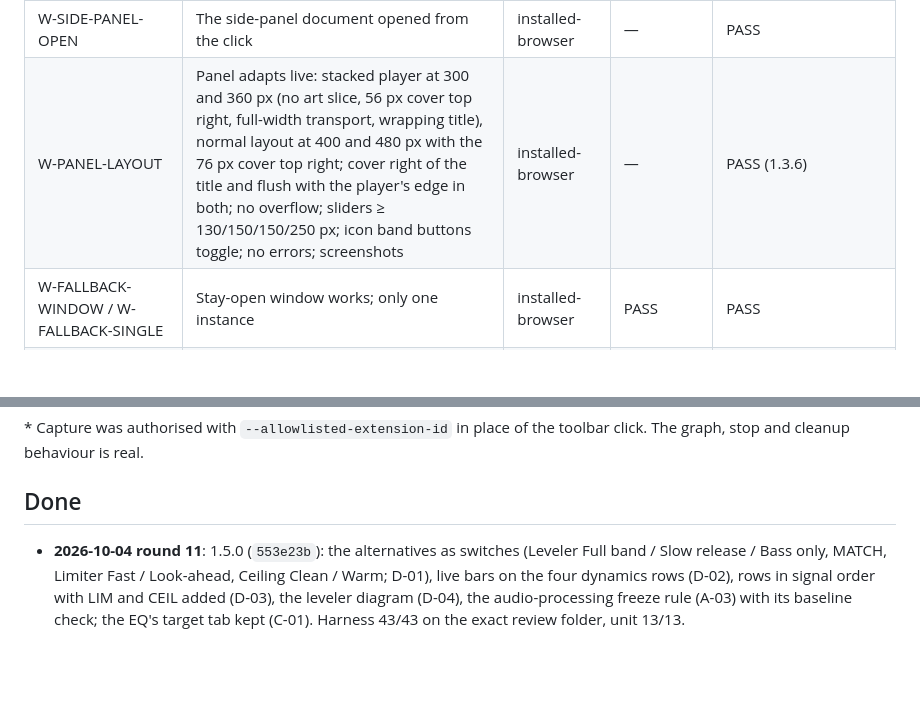
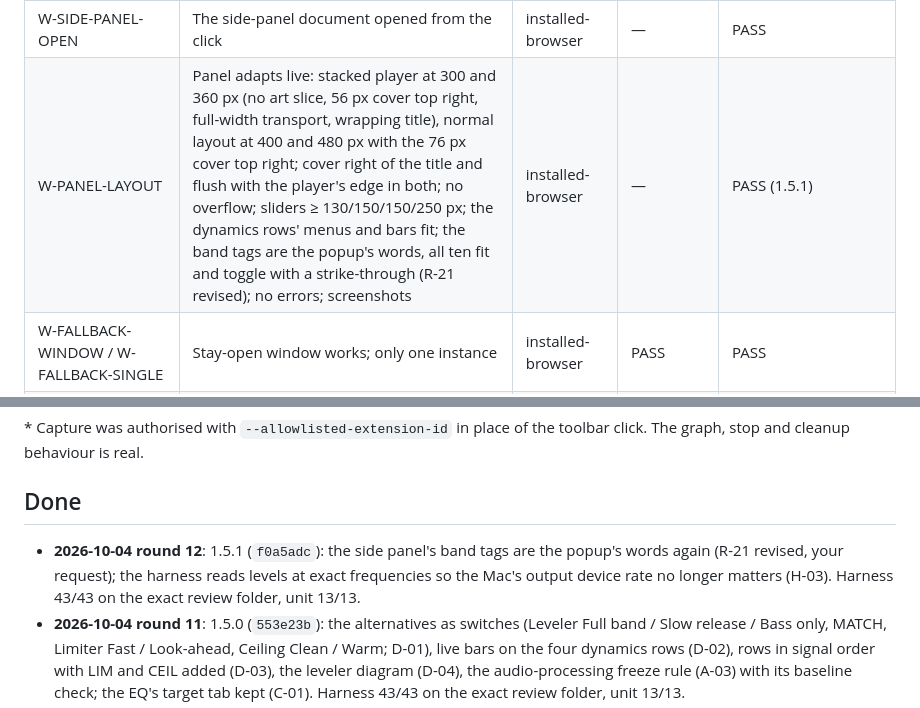
Before and after one commit to cornishandy/tidal-miniplayer-extension, a Markdown page: docs/PLAN_AND_ACCEPTANCE.md, 2 parts joined by grey strips. GitHub-like rendering; blank space fills up the shorter version.

```diff
--- a/docs/PLAN_AND_ACCEPTANCE.md
+++ b/docs/PLAN_AND_ACCEPTANCE.md
@@ -49,7 +49,7 @@ Current review build: **v1.5.0**, runtime commit `553e23b`, fingerprint `8a8b896
 | W-TAB-CLOSE-CLEANUP / W-TAB-CLOSE-AFTER-SW-RESTART | Closing the captured tab → OFF, also after a worker restart | installed-browser | PASS | PASS |
 | W-STAY-OPEN | Real click: the screen hands over to Chrome's side panel and the icon opens it; off restores the popup | installed-browser | — | PASS |
 | W-SIDE-PANEL-OPEN | The side-panel document opened from the click | installed-browser | — | PASS |
-| W-PANEL-LAYOUT | Panel adapts live: stacked player at 300 and 360 px (no art slice, 56 px cover top right, full-width transport, wrapping title), normal layout at 400 and 480 px with the 76 px cover top right; cover right of the title and flush with the player's edge in both; no overflow; sliders ≥ 130/150/150/250 px; icon band buttons toggle; no errors; screenshots | installed-browser | — | PASS (1.3.6) |
+| W-PANEL-LAYOUT | Panel adapts live: stacked player at 300 and 360 px (no art slice, 56 px cover top right, full-width transport, wrapping title), normal layout at 400 and 480 px with the 76 px cover top right; cover right of the title and flush with the player's edge in both; no overflow; sliders ≥ 130/150/150/250 px; the dynamics rows' menus and bars fit; the band tags are the popup's words, all ten fit and toggle with a strike-through (R-21 revised); no errors; screenshots | installed-browser | — | PASS (1.5.1) |
 | W-FALLBACK-WINDOW / W-FALLBACK-SINGLE | Stay-open window works; only one instance | installed-browser | PASS | PASS |
 | W-KEYBOARD | Tab reaches the sliders, buttons and switches with a visible ring (measured in pixels); arrows move a slider and save it; Space/Enter press buttons and band switches; every control has a name | installed-browser | — | **PASS** (1.3.4; FAIL on 1.3.3: no rings, six unnamed sliders) |
 | W-REINJECT-ORPHAN | A tab whose page script is not listening (orphaned by an update or a Reload) gets it re-injected by the worker; the screen shows its track | installed-browser | — | **PASS** (1.3.4; FAIL on 1.3.3: "Connecting…", no re-injection) |
@@ -71,6 +71,7 @@ Current review build: **v1.5.0**, runtime commit `553e23b`, fingerprint `8a8b896
 
 ## Done
 
+- **2026-10-04 round 12**: 1.5.1 (`f0a5adc`): the side panel's band tags are the popup's words again (R-21 revised, your request); the harness reads levels at exact frequencies so the Mac's output device rate no longer matters (H-03). Harness 43/43 on the exact review folder, unit 13/13.
 - **2026-10-04 round 11**: 1.5.0 (`553e23b`): the alternatives as switches (Leveler Full band / Slow release / Bass only, MATCH, Limiter Fast / Look-ahead, Ceiling Clean / Warm; D-01), live bars on the four dynamics rows (D-02), rows in signal order with LIM and CEIL added (D-03), the leveler diagram (D-04), the audio-processing freeze rule (A-03) with its baseline check; the EQ's target tab kept (C-01). Harness 43/43 on the exact review folder, unit 13/13.
 - **2026-10-03 round 10**: 1.4.0 (`4b4975a`): Pitch is a key shift in semitones (P-01), the speed control is gone; the 1.1.0 folder archived and removed (R-24 done); transport row kept (C-01); the EQ's target tab clarified; the listening check explained (LISTENING_CHECK.md). Harness 36/36 on the exact review folder, unit 12/12.
 - **2026-10-03 round 9**: 1.3.6 (`ea7832f`): the stacked panel keeps the cover top right at 56 px (R-23 revised on your look). Your batch of answers: no year (R-08 closed), cut-over decided (R-24: `build/review-unpacked` becomes the everyday extension, steps on your side), MIT licence, repository description, account name out of the current docs (R-25). Harness 35/35 on the exact review folder, unit 11/11.
```
Also changed, not shown: other parts of docs/PLAN_AND_ACCEPTANCE.md (+4 -4 lines), REVIEW_READY.md (+13 -8 lines).
